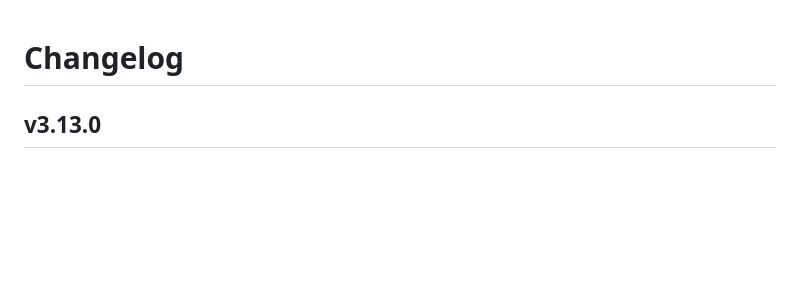
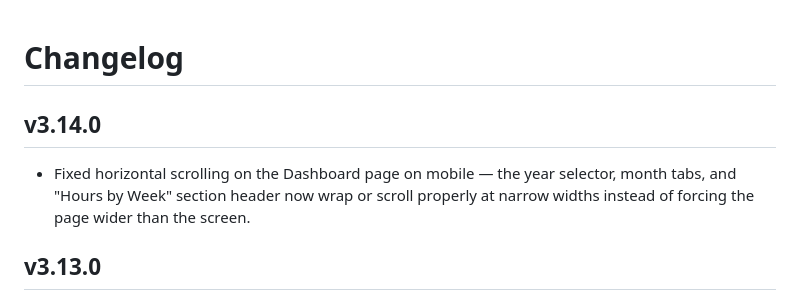
Before and after one commit to giveyouup/BPT, a Markdown page: CHANGELOG.md, the part around the change. Drawn GitHub-style; blank space fills up the shorter version.

Commit message:
Add v3.14.0 entry to CHANGELOG.md
Co-Authored-By: Claude Sonnet 5 <noreply@anthropic.com>
Claude-Session: https://claude.ai/code/session_01SkwXgG2tXE55NM4yfFpHxH

```diff
--- a/CHANGELOG.md
+++ b/CHANGELOG.md
@@ -1,4 +1,11 @@
 # Changelog
+
+## v3.14.0
+
+- Fixed horizontal scrolling on the Dashboard page on mobile — the year
+  selector, month tabs, and "Hours by Week" section header now wrap or
+  scroll properly at narrow widths instead of forcing the page wider than
+  the screen.
 
 ## v3.13.0
 
```
